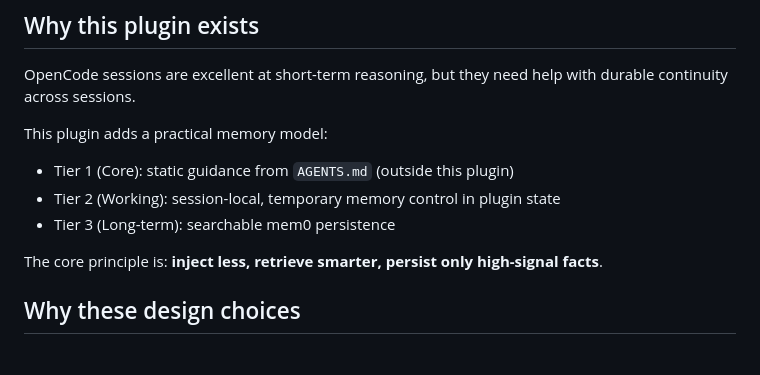
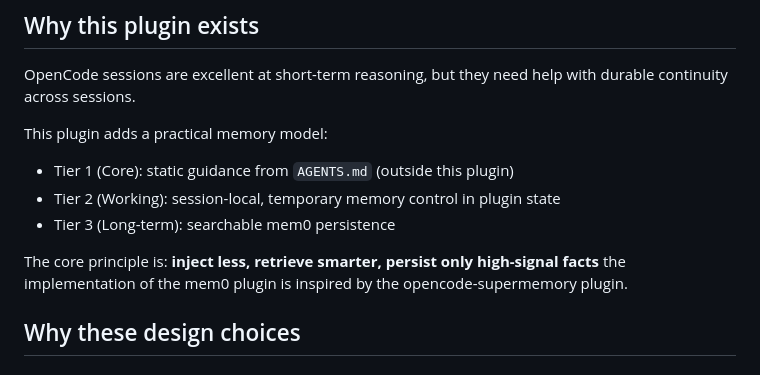
Before and after one commit to Jacarte/myopencode, a Markdown page: plugins/mem0-functional.md, the part around the change. Drawn GitHub-style.

Commit message:
documentation

```diff
--- a/plugins/mem0-functional.md
+++ b/plugins/mem0-functional.md
@@ -14,7 +14,7 @@ This plugin adds a practical memory model:
 - Tier 2 (Working): session-local, temporary memory control in plugin state
 - Tier 3 (Long-term): searchable mem0 persistence
 
-The core principle is: **inject less, retrieve smarter, persist only high-signal facts**.
+The core principle is: **inject less, retrieve smarter, persist only high-signal facts** the implementation of the mem0 plugin is inspired by the opencode-supermemory plugin.
 
 ## Why these design choices
 
```
